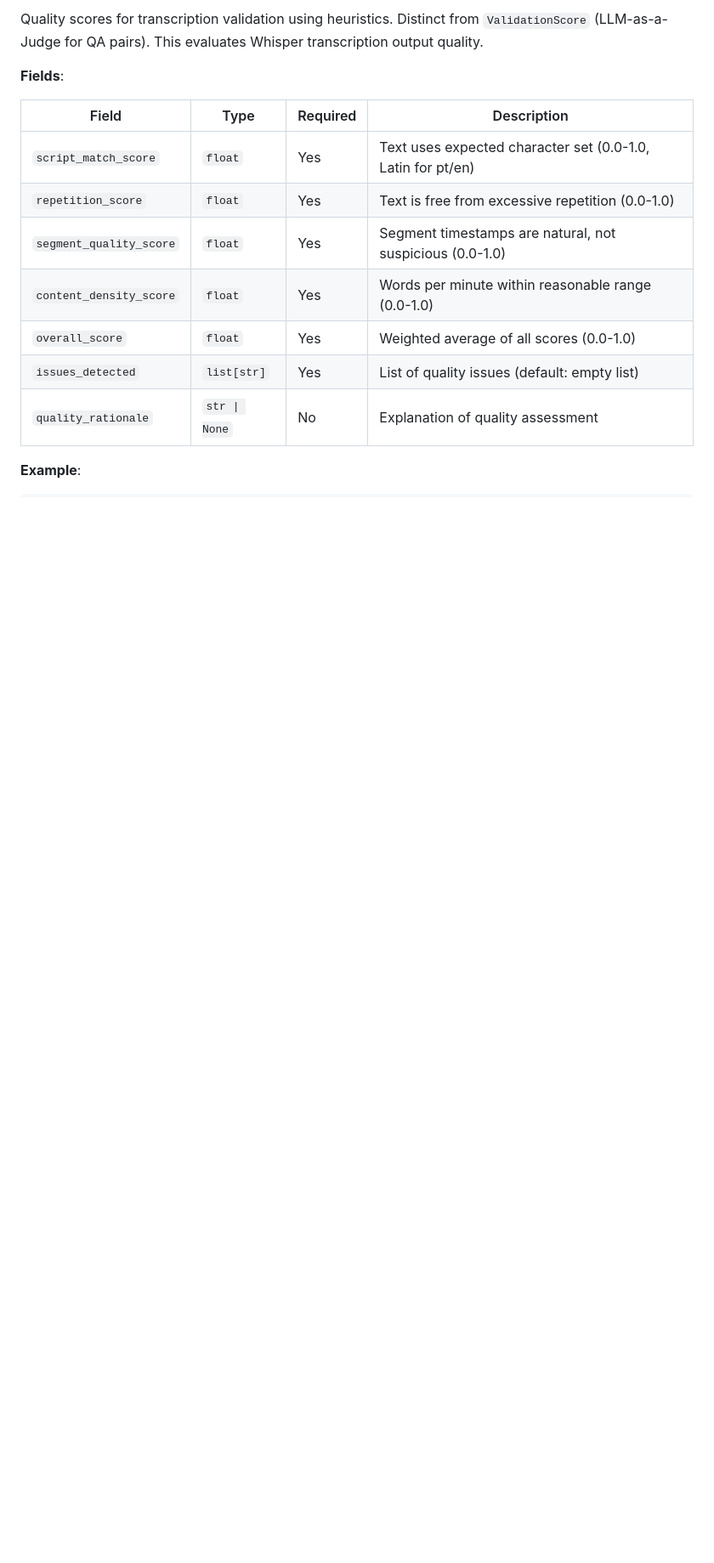
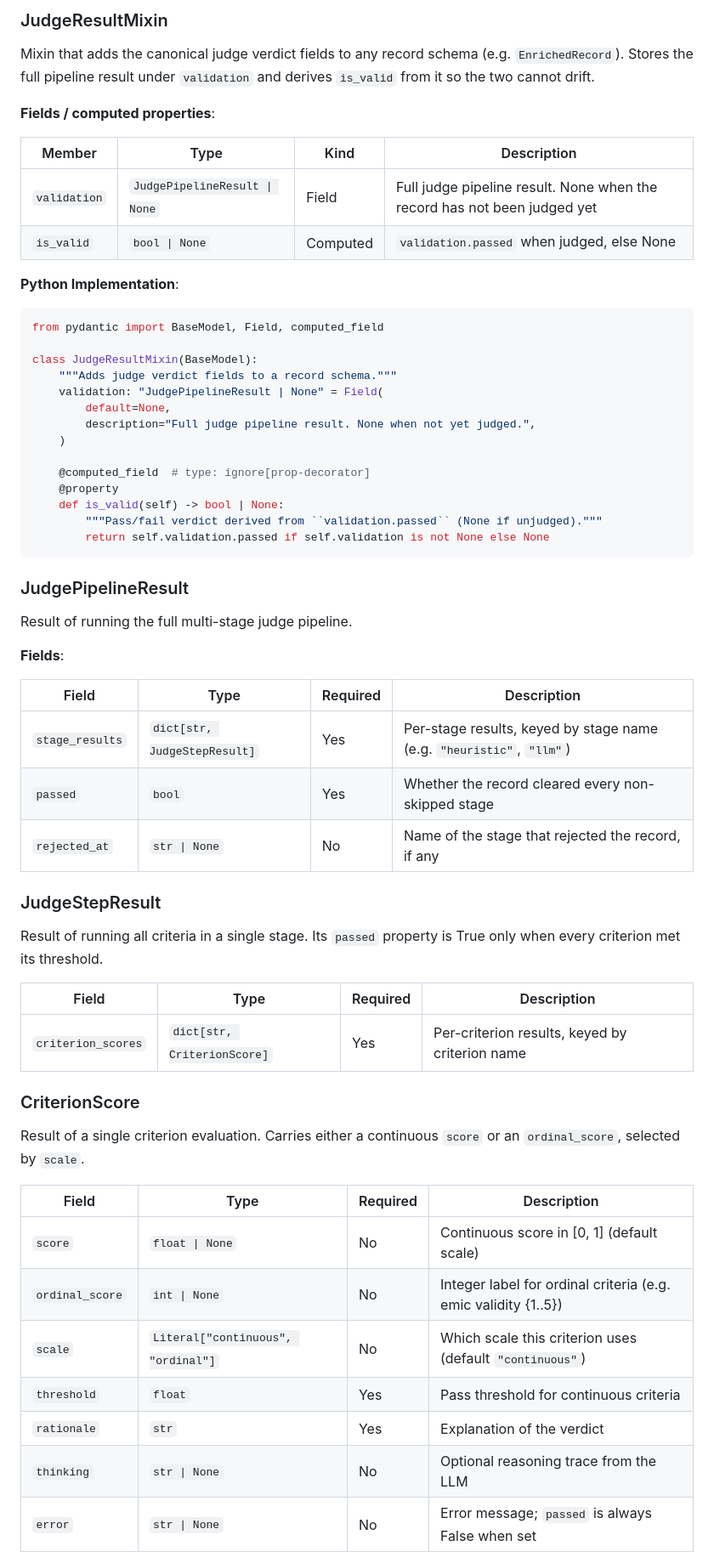
Before and after one commit to FredDsR/arandu, a Markdown page: docs/development/schemas.md, the part around one of its changes. Shown at 85% size. Drawn GitHub-style; blank space fills up the shorter version.

````diff
--- a/docs/development/schemas.md
+++ b/docs/development/schemas.md
@@ -132,16 +146,64 @@ class EnrichedRecord(InputRecord):
 
-Quality scores for transcription validation using heuristics. Distinct from `ValidationScore` (LLM-as-a-Judge for QA pairs). This evaluates Whisper transcription output quality.
+### JudgeResultMixin
+
+Mixin that adds the canonical judge verdict fields to any record schema (e.g. `EnrichedRecord`). Stores the full pipeline result under `validation` and derives `is_valid` from it so the two cannot drift.
+
+**Fields / computed properties**:
+
+| Member | Type | Kind | Description |
+|--------|------|------|-------------|
+| `validation` | `JudgePipelineResult \| None` | Field | Full judge pipeline result. None when the record has not been judged yet |
+| `is_valid` | `bool \| None` | Computed | `validation.passed` when judged, else None |
+
+**Python Implementation**:
+```python
+from pydantic import BaseModel, Field, computed_field
+
+class JudgeResultMixin(BaseModel):
+    """Adds judge verdict fields to a record schema."""
+    validation: "JudgePipelineResult | None" = Field(
+        default=None,
+        description="Full judge pipeline result. None when not yet judged.",
+    )
+
+    @computed_field  # type: ignore[prop-decorator]
+    @property
+    def is_valid(self) -> bool | None:
+        """Pass/fail verdict derived from ``validation.passed`` (None if unjudged)."""
+        return self.validation.passed if self.validation is not None else None
+```
+
+### JudgePipelineResult
+
+Result of running the full multi-stage judge pipeline.
 
 **Fields**:
 
 | Field | Type | Required | Description |
 |-------|------|----------|-------------|
-| `script_match_score` | `float` | Yes | Text uses expected character set (0.0-1.0, Latin for pt/en) |
-| `repetition_score` | `float` | Yes | Text is free from excessive repetition (0.0-1.0) |
-| `segment_quality_score` | `float` | Yes | Segment timestamps are natural, not suspicious (0.0-1.0) |
-| `content_density_score` | `float` | Yes | Words per minute within reasonable range (0.0-1.0) |
-| `overall_score` | `float` | Yes | Weighted average of all scores (0.0-1.0) |
-| `issues_detected` | `list[str]` | Yes | List of quality issues (default: empty list) |
-| `quality_rationale` | `str \| None` | No | Explanation of quality assessment |
+| `stage_results` | `dict[str, JudgeStepResult]` | Yes | Per-stage results, keyed by stage name (e.g. `"heuristic"`, `"llm"`) |
+| `passed` | `bool` | Yes | Whether the record cleared every non-skipped stage |
+| `rejected_at` | `str \| None` | No | Name of the stage that rejected the record, if any |
 
-**Example**:
+### JudgeStepResult
+
+Result of running all criteria in a single stage. Its `passed` property is True only when every criterion met its threshold.
+
+| Field | Type | Required | Description |
+|-------|------|----------|-------------|
+| `criterion_scores` | `dict[str, CriterionScore]` | Yes | Per-criterion results, keyed by criterion name |
+
+### CriterionScore
+
+Result of a single criterion evaluation. Carries either a continuous `score` or an `ordinal_score`, selected by `scale`.
+
+| Field | Type | Required | Description |
+|-------|------|----------|-------------|
+| `score` | `float \| None` | No | Continuous score in [0, 1] (default scale) |
+| `ordinal_score` | `int \| None` | No | Integer label for ordinal criteria (e.g. emic validity {1..5}) |
+| `scale` | `Literal["continuous", "ordinal"]` | No | Which scale this criterion uses (default `"continuous"`) |
+| `threshold` | `float` | Yes | Pass threshold for continuous criteria |
+| `rationale` | `str` | Yes | Explanation of the verdict |
+| `thinking` | `str \| None` | No | Optional reasoning trace from the LLM |
+| `error` | `str \| None` | No | Error message; `passed` is always False when set |
+
````
Also changed, not shown: other parts of docs/development/schemas.md (+53 -52 lines).
